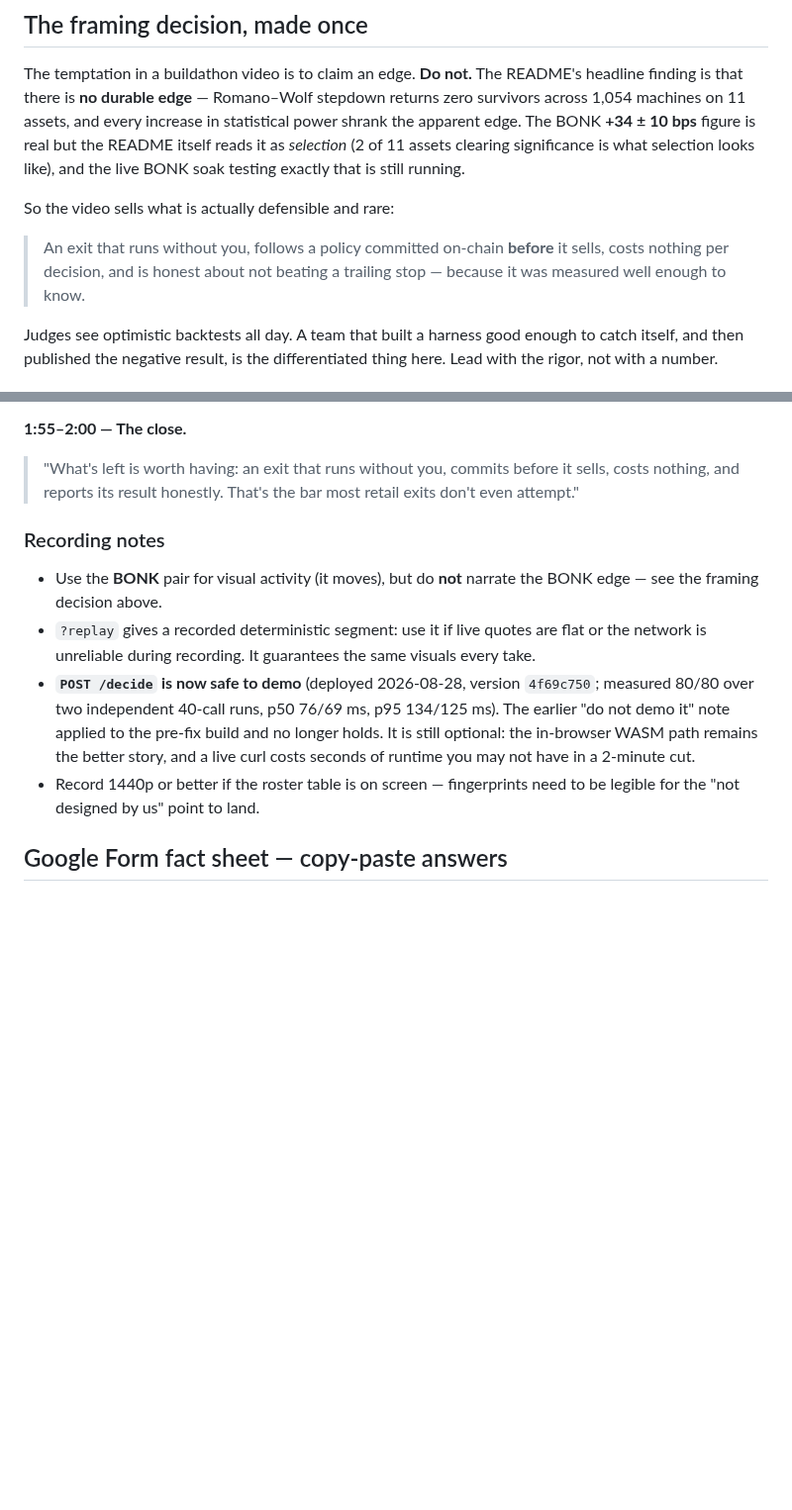
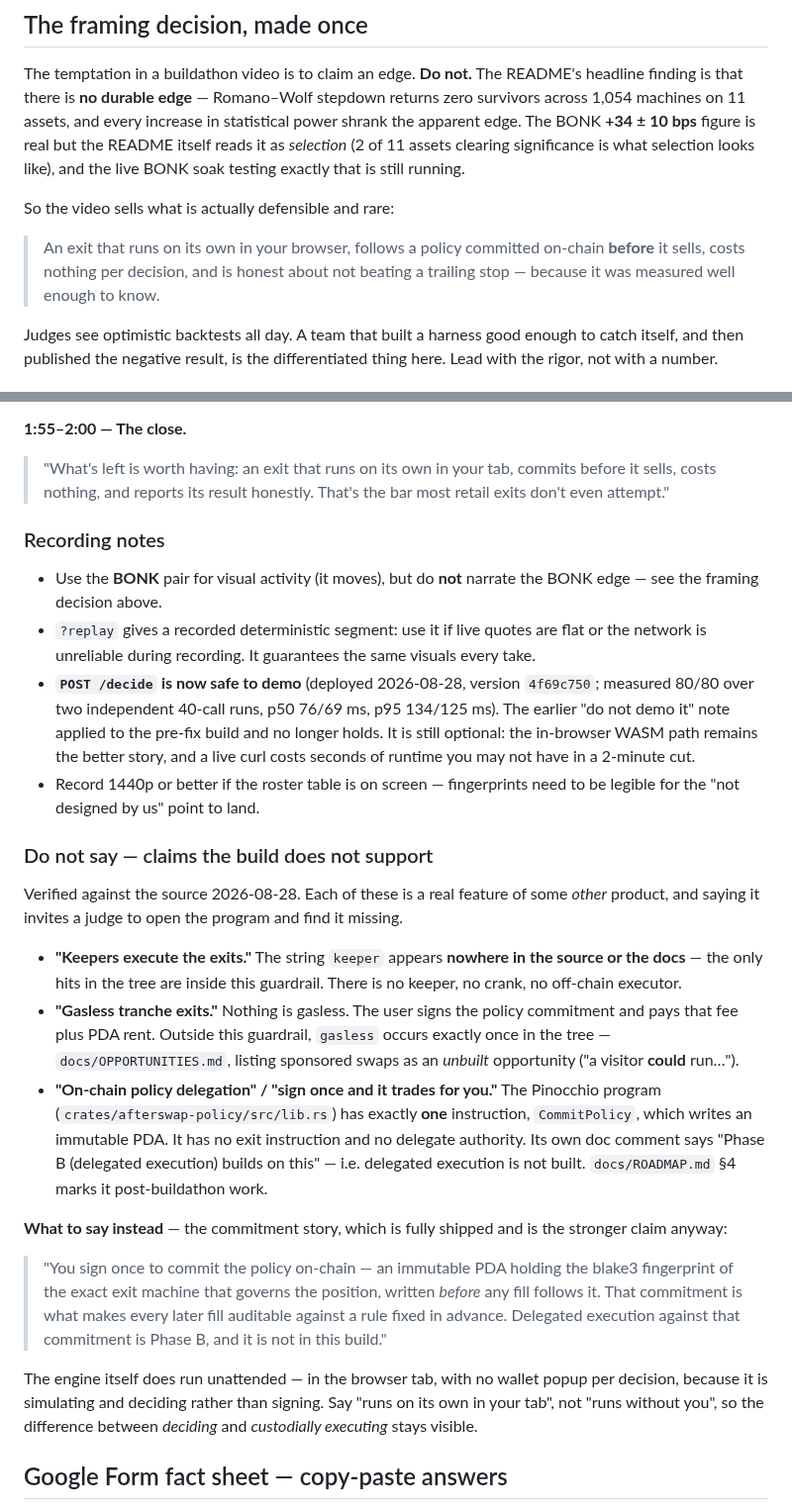
Before and after one commit to ozoneRatchapon/afterswap, a Markdown page: .plans/004_submission_kit.md, 2 parts joined by grey strips. Shown at 99% size. GitHub-like rendering; blank space fills up the shorter version.

Commit message:
docs(submission): pull the keeper/gasless framing back to the shipped commitment story and hold MiCA at aligned-with

```diff
--- a/.plans/004_submission_kit.md
+++ b/.plans/004_submission_kit.md
@@ -20,9 +20,9 @@ testing exactly that is still running.
 
 So the video sells what is actually defensible and rare:
 
-> An exit that runs without you, follows a policy committed on-chain **before**
-> it sells, costs nothing per decision, and is honest about not beating a
-> trailing stop — because it was measured well enough to know.
+> An exit that runs on its own in your browser, follows a policy committed
+> on-chain **before** it sells, costs nothing per decision, and is honest about
+> not beating a trailing stop — because it was measured well enough to know.
 
 Judges see optimistic backtests all day. A team that built a harness good enough
 to catch itself, and then published the negative result, is the differentiated
@@ -78,9 +78,9 @@ Show the bench table or the README section.
 > profitable — and we published that instead of burying it."
 
 **1:55–2:00 — The close.**
-> "What's left is worth having: an exit that runs without you, commits before it
-> sells, costs nothing, and reports its result honestly. That's the bar most
-> retail exits don't even attempt."
+> "What's left is worth having: an exit that runs on its own in your tab,
+> commits before it sells, costs nothing, and reports its result honestly.
+> That's the bar most retail exits don't even attempt."
 
 ### Recording notes
 - Use the **BONK** pair for visual activity (it moves), but do **not** narrate
@@ -96,6 +96,40 @@ Show the bench table or the README section.
   costs seconds of runtime you may not have in a 2-minute cut.
 - Record 1440p or better if the roster table is on screen — fingerprints need
   to be legible for the "not designed by us" point to land.
+
+### Do not say — claims the build does not support
+
+Verified against the source 2026-08-28. Each of these is a real feature of some
+*other* product, and saying it invites a judge to open the program and find it
+missing.
+
+- **"Keepers execute the exits."** The string `keeper` appears **nowhere in the
+  source or the docs** — the only hits in the tree are inside this guardrail.
+  There is no keeper, no crank, no off-chain executor.
+- **"Gasless tranche exits."** Nothing is gasless. The user signs the policy
+  commitment and pays that fee plus PDA rent. Outside this guardrail, `gasless`
+  occurs exactly once in the tree — `docs/OPPORTUNITIES.md`, listing sponsored
+  swaps as an *unbuilt* opportunity ("a visitor **could** run…").
+- **"On-chain policy delegation" / "sign once and it trades for you."** The
+  Pinocchio program (`crates/afterswap-policy/src/lib.rs`) has exactly **one**
+  instruction, `CommitPolicy`, which writes an immutable PDA. It has no exit
+  instruction and no delegate authority. Its own doc comment says "Phase B
+  (delegated execution) builds on this" — i.e. delegated execution is not
+  built. `docs/ROADMAP.md` §4 marks it post-buildathon work.
+
+**What to say instead** — the commitment story, which is fully shipped and is
+the stronger claim anyway:
+
+> "You sign once to commit the policy on-chain — an immutable PDA holding the
+> blake3 fingerprint of the exact exit machine that governs the position,
+> written *before* any fill follows it. That commitment is what makes every
+> later fill auditable against a rule fixed in advance. Delegated execution
+> against that commitment is Phase B, and it is not in this build."
+
+The engine itself does run unattended — in the browser tab, with no wallet
+popup per decision, because it is simulating and deciding rather than signing.
+Say "runs on its own in your tab", not "runs without you", so the difference
+between *deciding* and *custodially executing* stays visible.
 
 ## Google Form fact sheet — copy-paste answers
 
```
Also changed, not shown: other parts of .plans/004_submission_kit.md (+22 -0 lines), .plans/000_buildathon.md (+4 -2 lines), docs/ROADMAP.md (+6 -3 lines).
